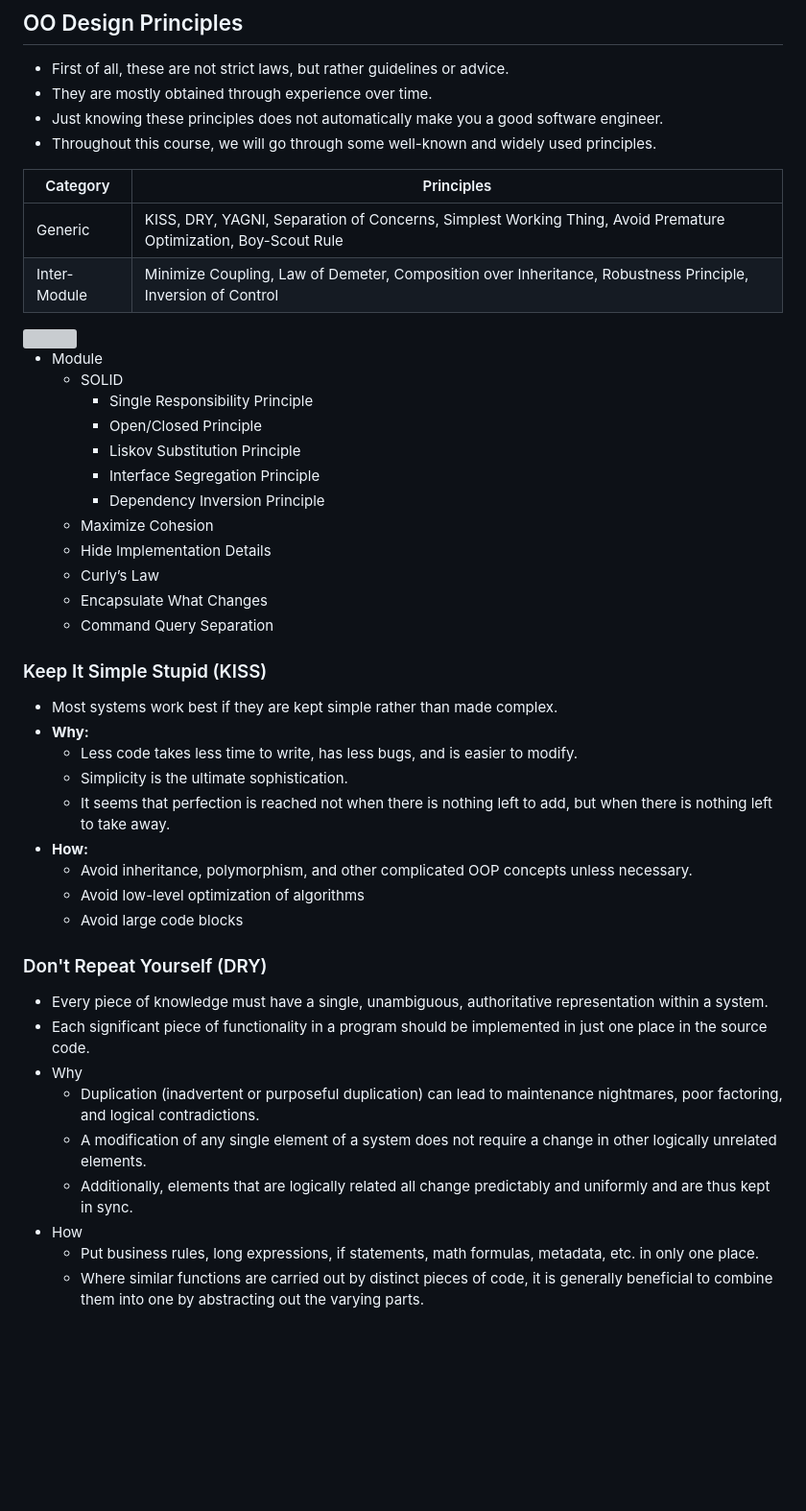
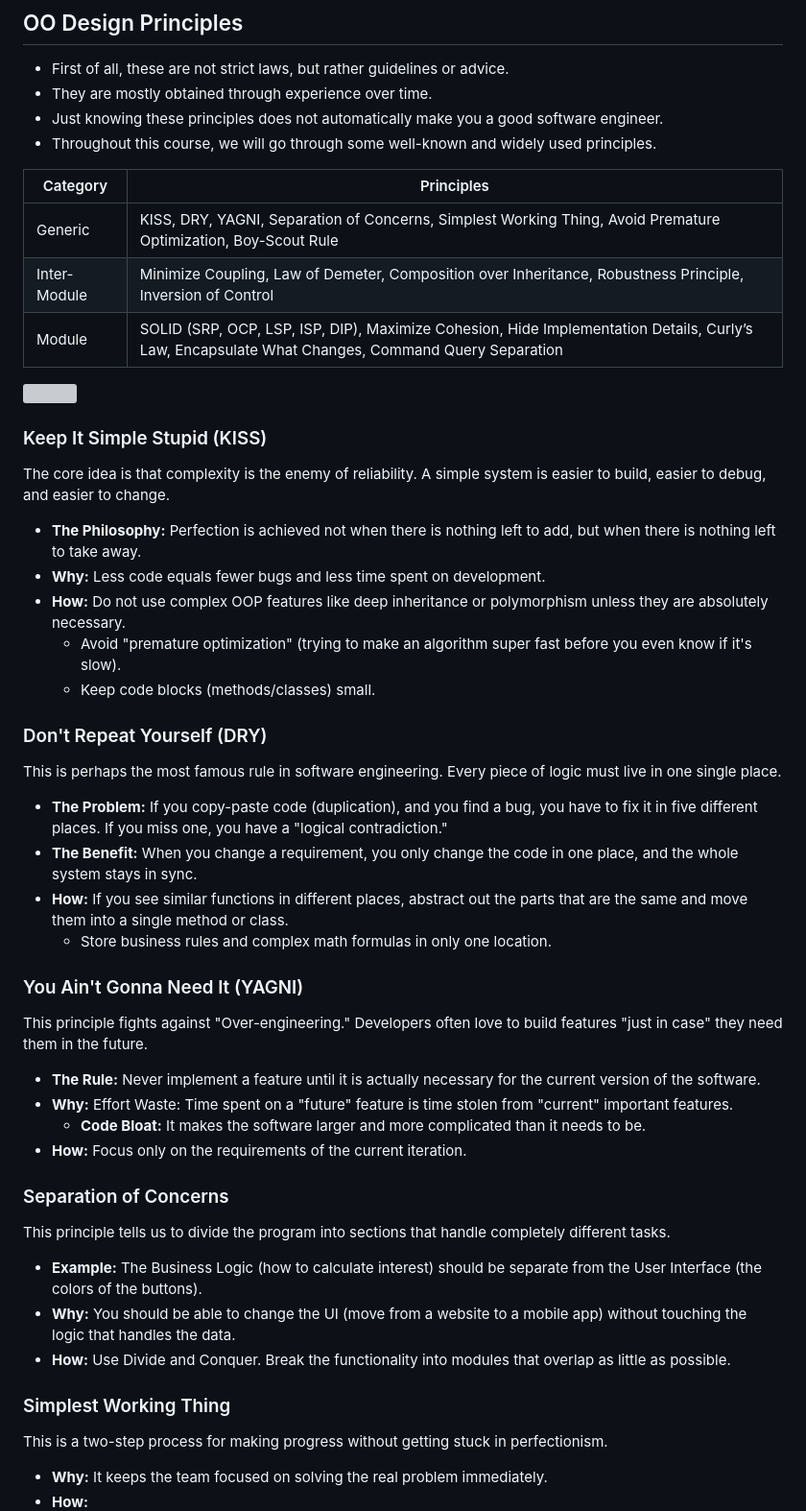
Before and after one commit to theomerkaratas/sabanci-university-master-degree-projects, a Markdown page: IT524/LectureNotes/README.md, the part around one of its changes. Shown at 96% size. GitHub-like rendering; blank space fills up the shorter version; grey boxes are pictures that could not be loaded.

```diff
--- a/IT524/LectureNotes/README.md
+++ b/IT524/LectureNotes/README.md
@@ -1374,47 +1374,53 @@ If a program is hard to test, it will have bugs. You must design the software sp
 - Just knowing these principles does not automatically make you a good software engineer.
 - Throughout this course, we will go through some well-known and widely used principles.
 
-| Category     | Principles                                                                                                     |
-| ------------ | -------------------------------------------------------------------------------------------------------------- |
-| Generic      | KISS, DRY, YAGNI, Separation of Concerns, Simplest Working Thing, Avoid Premature Optimization, Boy-Scout Rule |
-| Inter-Module | Minimize Coupling, Law of Demeter, Composition over Inheritance, Robustness Principle, Inversion of Control    |
+| Category     | Principles                                                                                                                                       |
+| ------------ | ------------------------------------------------------------------------------------------------------------------------------------------------ |
+| Generic      | KISS, DRY, YAGNI, Separation of Concerns, Simplest Working Thing, Avoid Premature Optimization, Boy-Scout Rule                                   |
+| Inter-Module | Minimize Coupling, Law of Demeter, Composition over Inheritance, Robustness Principle, Inversion of Control                                      |
+| Module       | SOLID (SRP, OCP, LSP, ISP, DIP), Maximize Cohesion, Hide Implementation Details, Curly’s Law, Encapsulate What Changes, Command Query Separation |
 
 <img src="solid.png" width="300">
 
-- Module
-  - SOLID
-    - Single Responsibility Principle
-    - Open/Closed Principle
-    - Liskov Substitution Principle
-    - Interface Segregation Principle
-    - Dependency Inversion Principle
-  - Maximize Cohesion
-  - Hide Implementation Details
-  - Curly’s Law
-  - Encapsulate What Changes
-  - Command Query Separation
-
 ### Keep It Simple Stupid (KISS)
 
-- Most systems work best if they are kept simple rather than made complex.
-- **Why:**
-  - Less code takes less time to write, has less bugs, and is easier to modify.
-  - Simplicity is the ultimate sophistication.
-  - It seems that perfection is reached not when there is nothing left to add, but when there is nothing left to take away.
+The core idea is that complexity is the enemy of reliability. A simple system is easier to build, easier to debug, and easier to change.
+
+- **The Philosophy:** Perfection is achieved not when there is nothing left to add, but when there is nothing left to take away.
+- **Why:** Less code equals fewer bugs and less time spent on development.
+- **How:** Do not use complex OOP features like deep inheritance or polymorphism unless they are absolutely necessary.
+  - Avoid "premature optimization" (trying to make an algorithm super fast before you even know if it's slow).
+  - Keep code blocks (methods/classes) small.
+
+### Don't Repeat Yourself (DRY)
+
+This is perhaps the most famous rule in software engineering. Every piece of logic must live in one single place.
+
+- **The Problem:** If you copy-paste code (duplication), and you find a bug, you have to fix it in five different places. If you miss one, you have a "logical contradiction."
+- **The Benefit:** When you change a requirement, you only change the code in one place, and the whole system stays in sync.
+- **How:** If you see similar functions in different places, abstract out the parts that are the same and move them into a single method or class.
+  - Store business rules and complex math formulas in only one location.
+
+### You Ain't Gonna Need It (YAGNI)
+
+This principle fights against "Over-engineering." Developers often love to build features "just in case" they need them in the future.
+
+- **The Rule:** Never implement a feature until it is actually necessary for the current version of the software.
+- **Why:** Effort Waste: Time spent on a "future" feature is time stolen from "current" important features.
+  - **Code Bloat:** It makes the software larger and more complicated than it needs to be.
+- **How:** Focus only on the requirements of the current iteration.
+
+### Separation of Concerns
+
+This principle tells us to divide the program into sections that handle completely different tasks.
+
+- **Example:** The Business Logic (how to calculate interest) should be separate from the User Interface (the colors of the buttons).
+- **Why:** You should be able to change the UI (move from a website to a mobile app) without touching the logic that handles the data.
+- **How:** Use Divide and Conquer. Break the functionality into modules that overlap as little as possible.
+
+### Simplest Working Thing
+
+This is a two-step process for making progress without getting stuck in perfectionism.
+
+- **Why:** It keeps the team focused on solving the real problem immediately.
 - **How:**
-  - Avoid inheritance, polymorphism, and other complicated OOP concepts unless necessary.
-  - Avoid low-level optimization of algorithms
-  - Avoid large code blocks
-
-### Don't Repeat Yourself (DRY)
-
-- Every piece of knowledge must have a single, unambiguous, authoritative representation within a system.
-- Each significant piece of functionality in a program should be implemented in just one place in the source code.
-- Why
-  - Duplication (inadvertent or purposeful duplication) can lead to maintenance nightmares, poor factoring, and logical contradictions.
-  - A modification of any single element of a system does not require a change in other logically unrelated elements.
-  - Additionally, elements that are logically related all change predictably and uniformly and are thus kept in sync.
-- How
-  - Put business rules, long expressions, if statements, math formulas, metadata, etc. in only one place.
-  - Where similar functions are carried out by distinct pieces of code, it is generally beneficial to combine them into one by abstracting out the varying parts.
-
```
Also changed, not shown: other parts of IT524/LectureNotes/README.md (+7 -37 lines).
